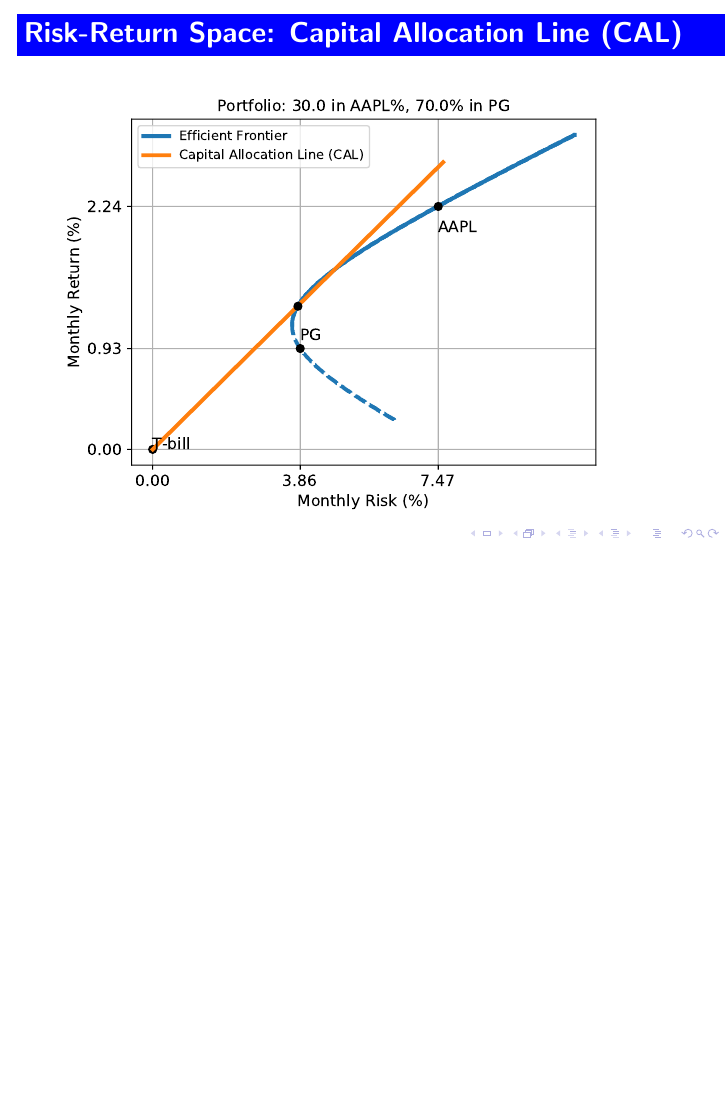
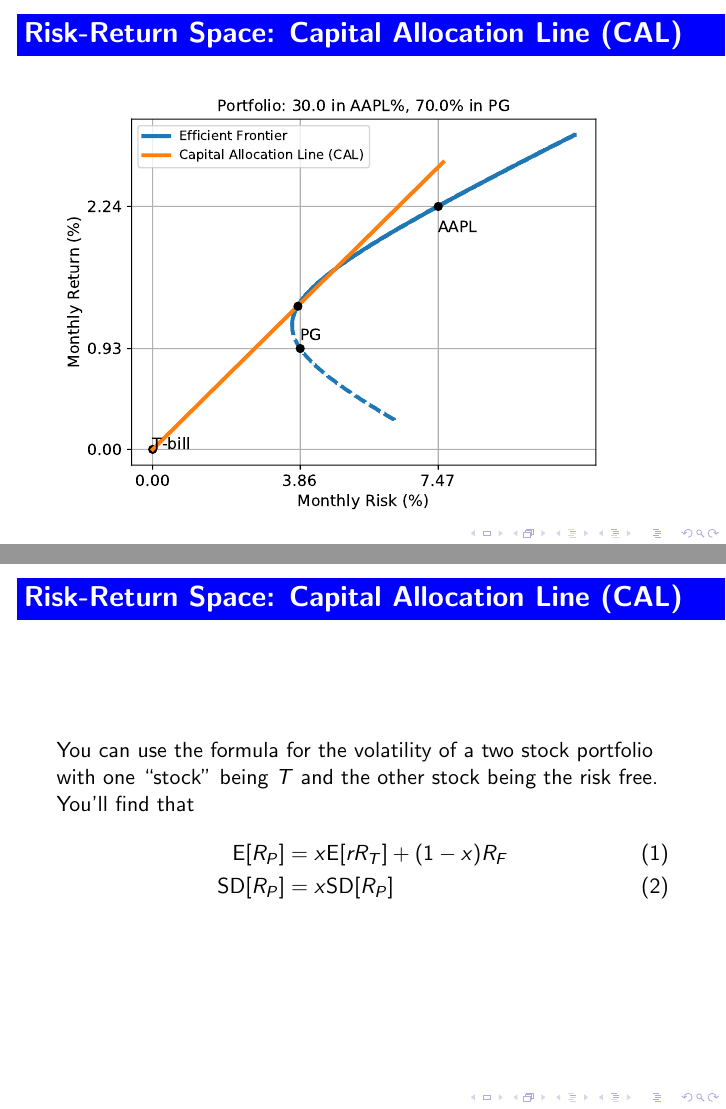
Before and after one commit to martelosaurus/investments-lectures, LaTeX slides (L33_Diversification/diversification.tex): page 16 of 26 before the commit and pages 16 and 17 of 27 after it, the two joined at a grey line, the shorter picture padded with empty space. Compiled offline with pdfLaTeX.

Commit message:
added slide about the risk and return of portfolios on the captial allocation line

```diff
--- a/L33_Diversification/diversification.tex
+++ b/L33_Diversification/diversification.tex
@@ -166,6 +166,14 @@
 	\includegraphics[scale=.65]{big_pg}
 \end{frame}
 
+\begin{frame}{\fttheory{Risk-Return Space: Capital Allocation Line (CAL)}}
+	You can use the formula for the volatility of a two stock portfolio with one ``stock'' being $T$ and the other stock being the risk free. You'll find that
+	\begin{align}
+		\text{E}[R_{P}]&=x\text{E}[rR_{T}]+(1-x)R_{F}\\
+		\text{SD}[R_{P}]&=x\text{SD}[R_{P}]
+	\end{align}
+\end{frame}
+
 \begin{frame}{\fttheory{Risk-Return Space: Tangency Portfolio}}
 	\includegraphics[scale=.65]{tangency}
 \end{frame}
```
Also changed, not shown: L33_Diversification/diversification.pdf (added), 4 other files.
